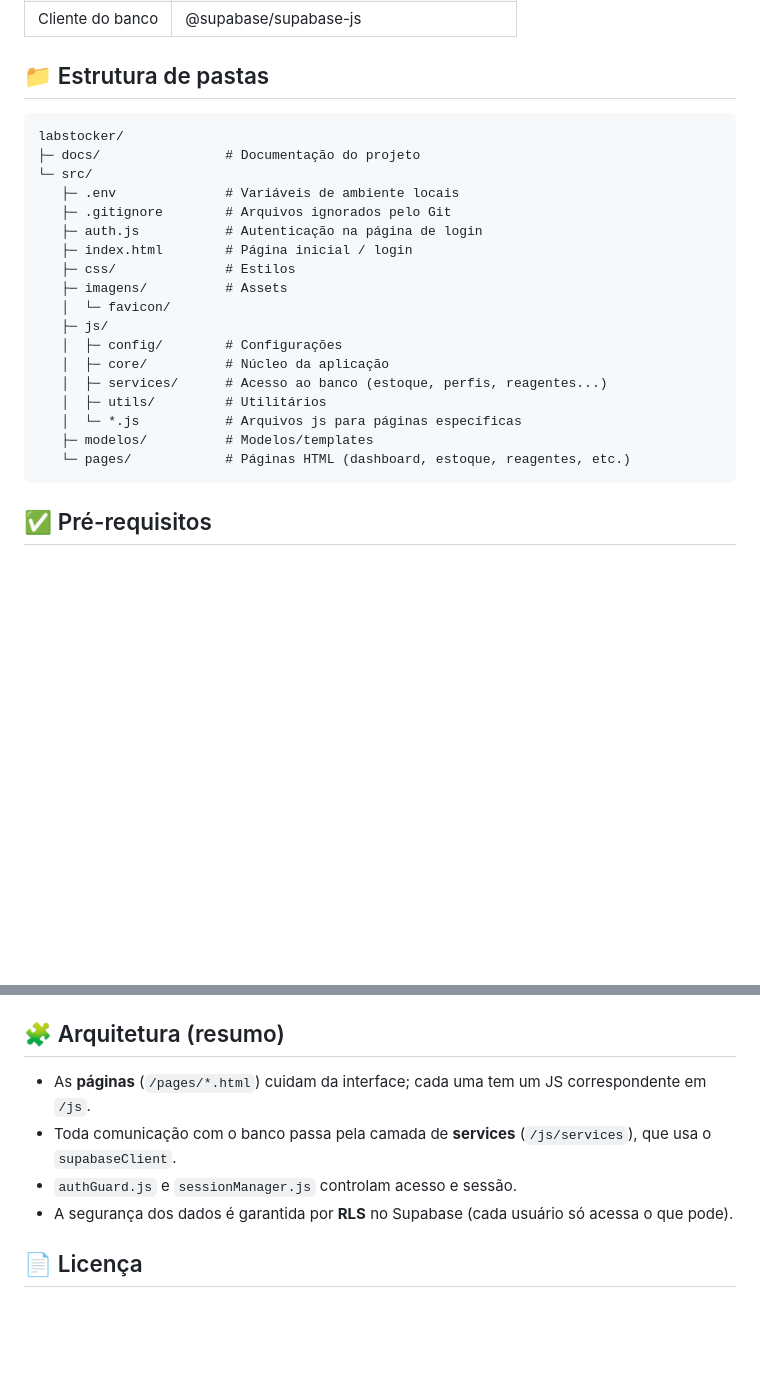
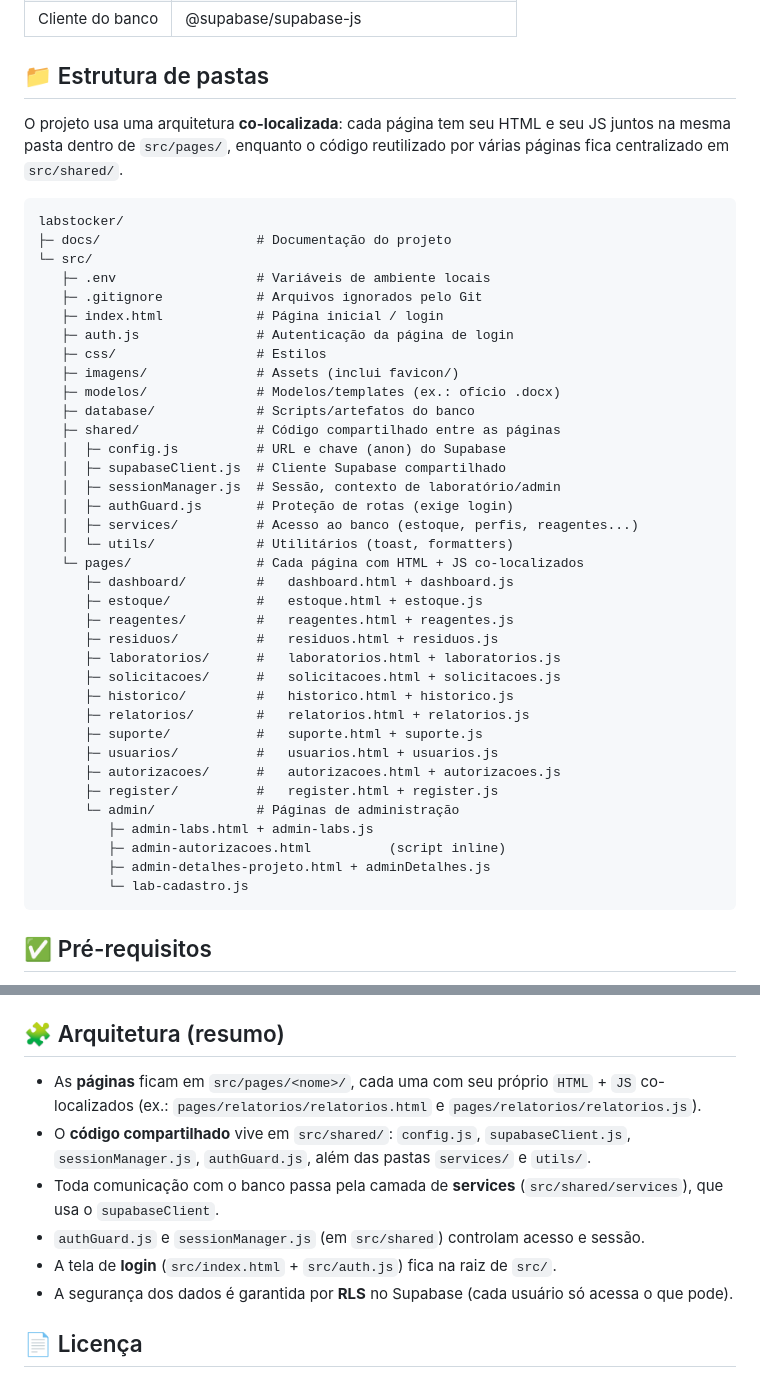
Before and after one commit to Mirkojr/LabStocker-Bolsa, a Markdown page: README.md, 2 parts joined by grey strips. GitHub-like rendering; blank space fills up the shorter version.

Commit message:
docs: atualiza README com nova estrutura co-localizada (pages/ + shared/)

````diff
--- a/README.md
+++ b/README.md
@@ -28,25 +28,45 @@
 
 ## 📁 Estrutura de pastas
 
+O projeto usa uma arquitetura **co-localizada**: cada página tem seu HTML e seu JS juntos na mesma pasta dentro de `src/pages/`, enquanto o código reutilizado por várias páginas fica centralizado em `src/shared/`.
+
 ```
 labstocker/
-├─ docs/                # Documentação do projeto
+├─ docs/                    # Documentação do projeto
 └─ src/
-   ├─ .env              # Variáveis de ambiente locais
-   ├─ .gitignore        # Arquivos ignorados pelo Git
-   ├─ auth.js           # Autenticação na página de login
-   ├─ index.html        # Página inicial / login
-   ├─ css/              # Estilos
-   ├─ imagens/          # Assets
-   │  └─ favicon/
-   ├─ js/
-   │  ├─ config/        # Configurações
-   │  ├─ core/          # Núcleo da aplicação
-   │  ├─ services/      # Acesso ao banco (estoque, perfis, reagentes...)
-   │  ├─ utils/         # Utilitários
-   │  └─ *.js           # Arquivos js para páginas específicas
-   ├─ modelos/          # Modelos/templates
-   └─ pages/            # Páginas HTML (dashboard, estoque, reagentes, etc.)
+   ├─ .env                  # Variáveis de ambiente locais
+   ├─ .gitignore            # Arquivos ignorados pelo Git
+   ├─ index.html            # Página inicial / login
+   ├─ auth.js               # Autenticação da página de login
+   ├─ css/                  # Estilos
+   ├─ imagens/              # Assets (inclui favicon/)
+   ├─ modelos/              # Modelos/templates (ex.: ofício .docx)
+   ├─ database/             # Scripts/artefatos do banco
+   ├─ shared/               # Código compartilhado entre as páginas
+   │  ├─ config.js          # URL e chave (anon) do Supabase
+   │  ├─ supabaseClient.js  # Cliente Supabase compartilhado
+   │  ├─ sessionManager.js  # Sessão, contexto de laboratório/admin
+   │  ├─ authGuard.js       # Proteção de rotas (exige login)
+   │  ├─ services/          # Acesso ao banco (estoque, perfis, reagentes...)
+   │  └─ utils/             # Utilitários (toast, formatters)
+   └─ pages/                # Cada página com HTML + JS co-localizados
+      ├─ dashboard/         #   dashboard.html + dashboard.js
+      ├─ estoque/           #   estoque.html + estoque.js
+      ├─ reagentes/         #   reagentes.html + reagentes.js
+      ├─ residuos/          #   residuos.html + residuos.js
+      ├─ laboratorios/      #   laboratorios.html + laboratorios.js
+      ├─ solicitacoes/      #   solicitacoes.html + solicitacoes.js
+      ├─ historico/         #   historico.html + historico.js
+      ├─ relatorios/        #   relatorios.html + relatorios.js
+      ├─ suporte/           #   suporte.html + suporte.js
+      ├─ usuarios/          #   usuarios.html + usuarios.js
+      ├─ autorizacoes/      #   autorizacoes.html + autorizacoes.js
+      ├─ register/          #   register.html + register.js
+      └─ admin/             # Páginas de administração
+         ├─ admin-labs.html + admin-labs.js
+         ├─ admin-autorizacoes.html          (script inline)
+         ├─ admin-detalhes-projeto.html + adminDetalhes.js
+         └─ lab-cadastro.js
 ```
 
 ## ✅ Pré-requisitos
@@ -102,9 +122,11 @@ Ou use a extensão "Live Server" do VSCode.
 
 ## 🧩 Arquitetura (resumo)
 
-- As **páginas** (`/pages/*.html`) cuidam da interface; cada uma tem um JS correspondente em `/js`.
-- Toda comunicação com o banco passa pela camada de **services** (`/js/services`), que usa o `supabaseClient`.
-- `authGuard.js` e `sessionManager.js` controlam acesso e sessão.
+- As **páginas** ficam em `src/pages/<nome>/`, cada uma com seu próprio `HTML` + `JS` co-localizados (ex.: `pages/relatorios/relatorios.html` e `pages/relatorios/relatorios.js`).
+- O **código compartilhado** vive em `src/shared/`: `config.js`, `supabaseClient.js`, `sessionManager.js`, `authGuard.js`, além das pastas `services/` e `utils/`.
+- Toda comunicação com o banco passa pela camada de **services** (`src/shared/services`), que usa o `supabaseClient`.
+- `authGuard.js` e `sessionManager.js` (em `src/shared`) controlam acesso e sessão.
+- A tela de **login** (`src/index.html` + `src/auth.js`) fica na raiz de `src/`.
 - A segurança dos dados é garantida por **RLS** no Supabase (cada usuário só acessa o que pode).
 
 ## 📄 Licença
````
